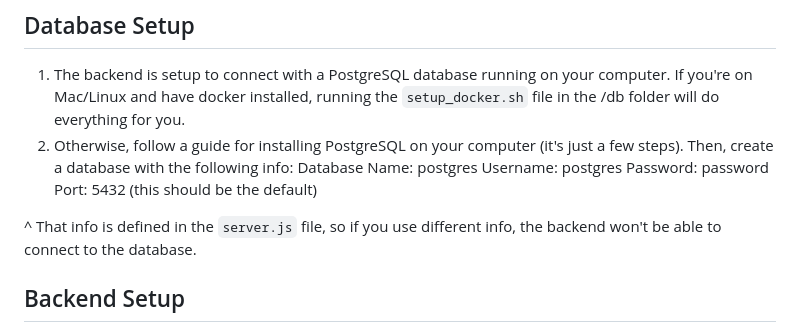
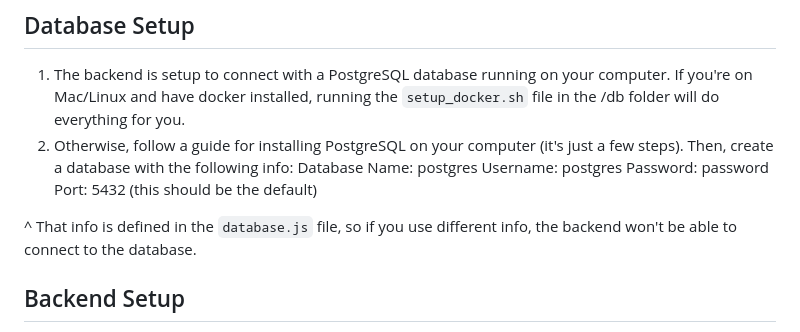
Before and after one commit to carinam1/Software-Eng-Code, a Markdown page: README.md, the part around the change. Rendered like a GitHub page.

```diff
--- a/README.md
+++ b/README.md
@@ -9,7 +9,7 @@ Username: postgres
 Password: password
 Port: 5432 (this should be the default)
 
-^ That info is defined in the `server.js` file, so if you use different info, the backend won't be able to connect to the database.
+^ That info is defined in the `database.js` file, so if you use different info, the backend won't be able to connect to the database.
 
 
 ## Backend Setup
```
